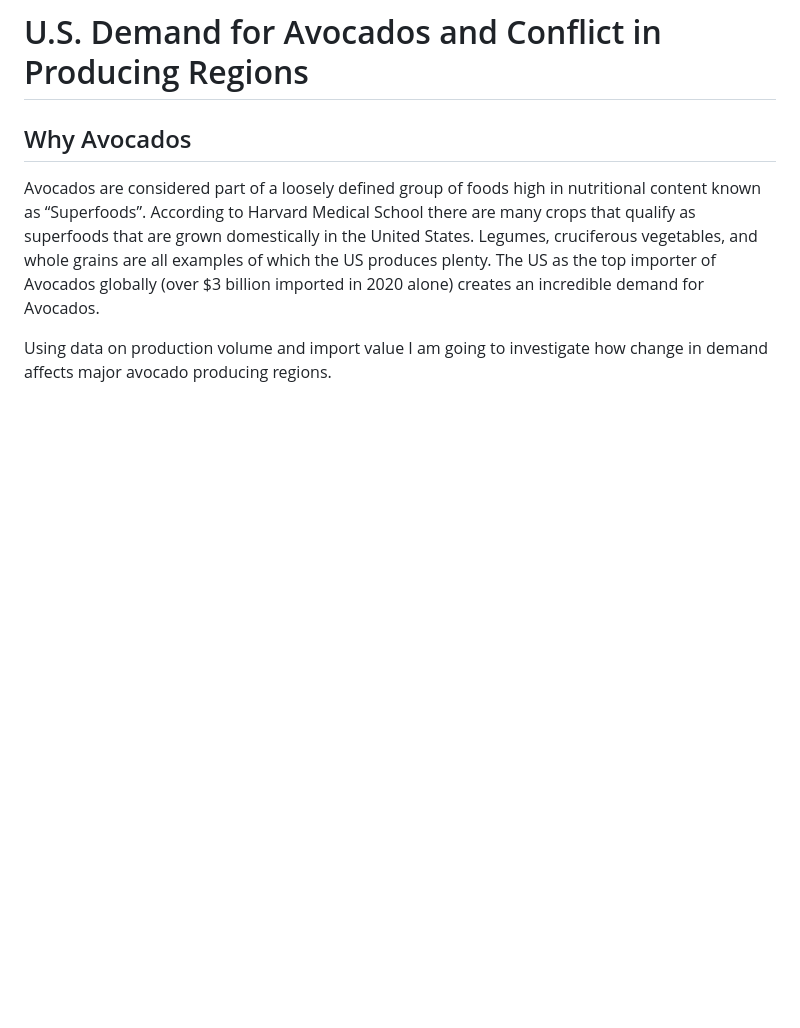
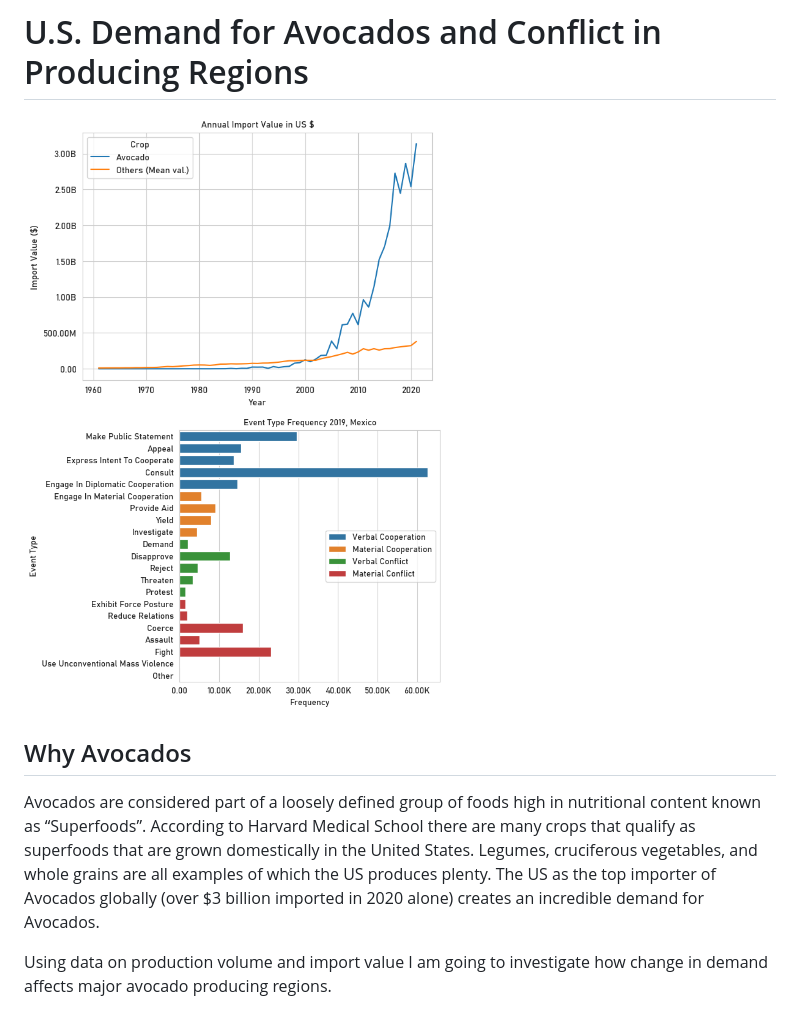
Before and after one commit to holtmenzies/avocado-analysis, a Markdown page: README.md, the part around the change. Rendered like a GitHub page; pictures changed too: avocado_import_value.png (added), event_frequency.png (added); blank space fills up the shorter version.

Commit message:
Updating README images

```diff
--- a/README.md
+++ b/README.md
@@ -1,4 +1,6 @@
 # U.S. Demand for Avocados and Conflict in Producing Regions
+
+<img src="avocado_import_value.png" height="300"/> <img src="event_frequency.png" height="300"/>
 
 ## Why Avocados
 
```
